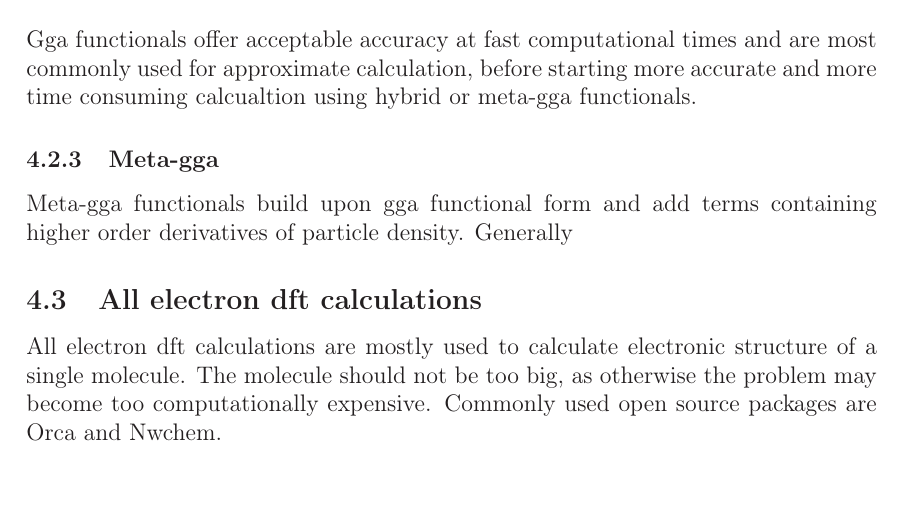
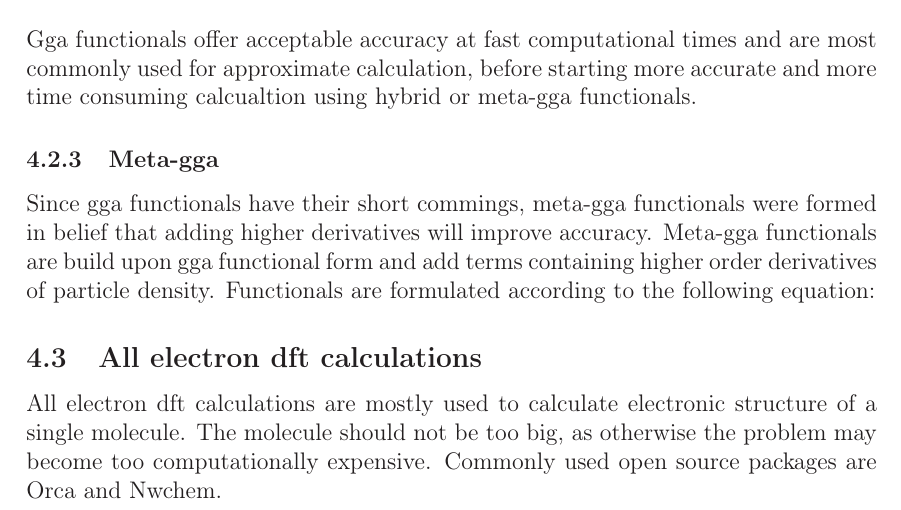
Before and after one commit to JureLapajne/dft_nmr_notes_and_seminar, a LaTeX document (document.tex): part of page 7 of 9, cut so that both start at the same text, the shorter picture padded with empty space. Compiled offline with pdfLaTeX.

Commit message:
functional info added

```diff
--- a/document.tex
+++ b/document.tex
@@ -446,9 +446,13 @@ One of most commonly used gga functional is PBE functional \cite{challenges_den_
 Gga functionals offer acceptable accuracy at fast computational times and are
 most commonly used for approximate calculation, before starting more accurate
 and more time consuming calcualtion using hybrid or meta-gga functionals.
+
 \subsubsection{Meta-gga}
-Meta-gga functionals build upon gga functional form and add terms containing
-higher order derivatives of particle density. Generally
+Since gga functionals have their short commings, meta-gga functionals were formed
+in belief that adding higher derivatives will improve accuracy. Meta-gga
+functionals are build upon gga functional form and add terms containing
+higher order derivatives of particle density. Functionals are formulated
+according to the following equation:
 
 \begin{figure}
   \centering
```
